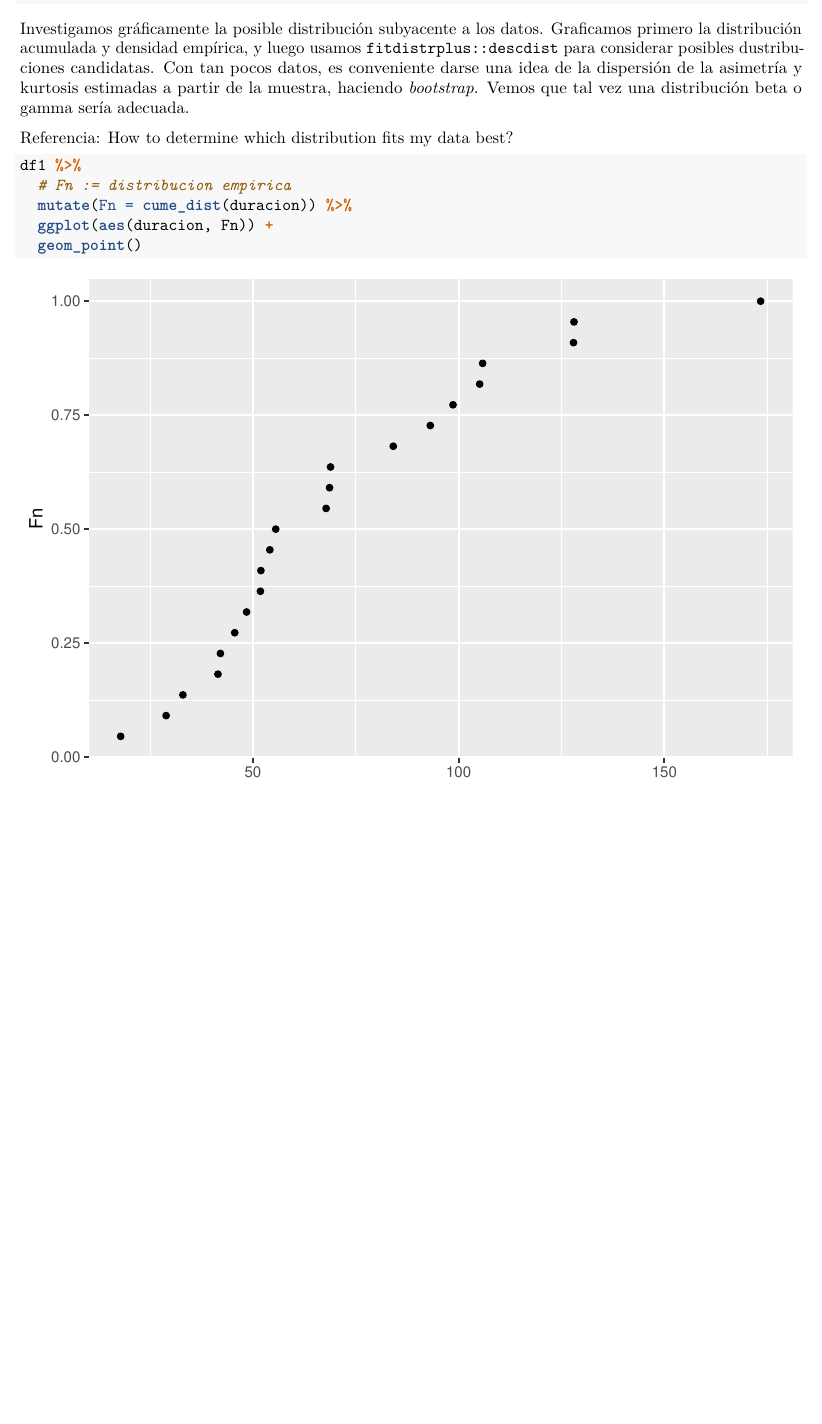
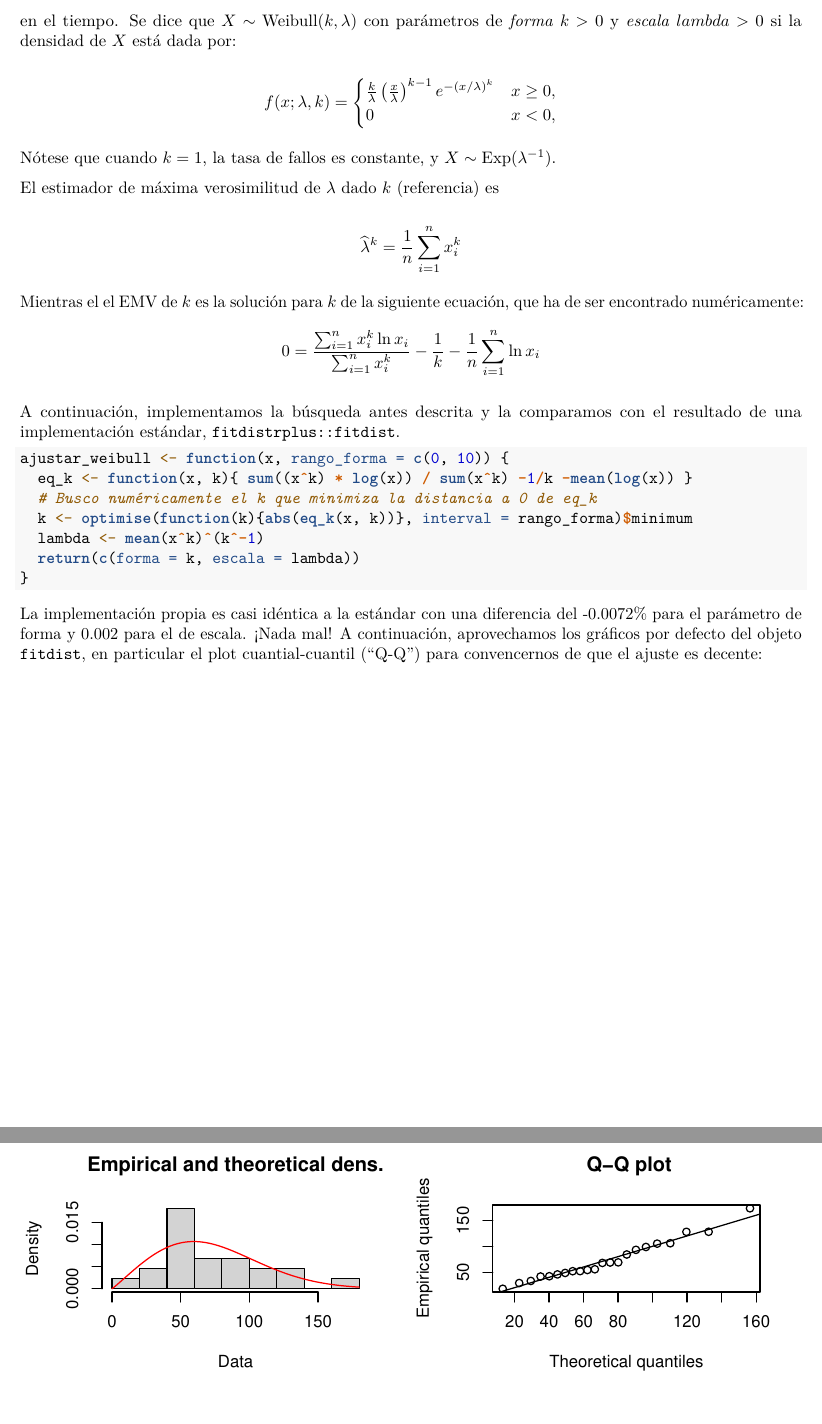
Before and after one commit to capitantoto/taller-consultoria, an R Markdown document (tp1.Rmd): part of page 2 of 11 before the commit and two parts of pages 2 and 3 of 8 after it, the two joined at a grey line, cut at the place of the change, the shorter picture padded with empty space. Rendered offline with R 4.5, knitr and Pandoc, then LaTeX, with nearby package versions; code that draws random numbers runs with fixed seeds of ours; some code elsewhere in the file could not run offline.

````diff
--- a/tp1.Rmd
+++ b/tp1.Rmd
@@ -58,12 +60,40 @@
   asimetria(df1$duracion)))
 ```
 
-Investigamos gráficamente la posible distribución subyacente a los datos. Graficamos primero la distribución acumulada y densidad empírica, y luego usamos `fitdistrplus::descdist` para considerar posibles dustribuciones candidatas. Con tan pocos datos, es conveniente darse una idea de la dispersión de la asimetría y kurtosis estimadas a partir de la muestra, haciendo _bootstrap_. Vemos que tal vez una distribución beta o gamma sería adecuada.
+La distribución más habitual para modelar la vida media de individuos/componentes es la Weibull, que generaliza la bien conocida distribución exponencial para considerar tasas de fallo no necesariamente constantes en el tiempo. Se dice que $X \sim \text{Weibull}(k, \lambda)$ con parámetros de _forma_ $k>0$ y _escala_ $lambda>0$ si la densidad de $X$ está dada por:
 
-Referencia: [How to determine which distribution fits my data best?](https://stats.stackexchange.com/questions/132652/how-to-determine-which-distribution-fits-my-data-best)
+$$
+f(x;\lambda,k) =
+\begin{cases}
+\frac{k}{\lambda}\left(\frac{x}{\lambda}\right)^{k-1}e^{-(x/\lambda)^{k}} & x\geq0 ,\\
+0 & x<0,
+\end{cases}
+$$
+
+Nótese que cuando $k=1$, la tasa de fallos es constante, y $X\sim\text{Exp}(\lambda^{-1})$.
+
+El estimador de máxima verosimilitud de $\lambda$ dado $k$ ([referencia](https://en.wikipedia.org/wiki/Weibull_distribution)) es
+
+$$
+\widehat \lambda^k = \frac{1}{n} \sum_{i=1}^n x_i^k
+$$
+
+Mientras el el EMV de $k$ es la solución para $k$ de la siguiente ecuación, que ha de ser encontrado numéricamente:
+$$
+0 = \frac{\sum_{i=1}^n x_i^k \ln x_i }{\sum_{i=1}^n x_i^k }
+    - \frac{1}{k} - \frac{1}{n} \sum_{i=1}^n \ln x_i
+$$
+
+A continuación, implementamos la búsqueda antes descrita y la comparamos con el resultado de una implementación estándar, `fitdistrplus::fitdist`.
+
+```{r, echo=TRUE}
+ajustar_weibull <- function(x, rango_forma = c(0, 10)) {
+  eq_k <- function(x, k){ sum((x^k) * log(x)) / sum(x^k) -1/k -mean(log(x)) }
+  # Busco numéricamente el k que minimiza la distancia a 0 de eq_k
+  k <- optimise(function(k){abs(eq_k(x, k))}, interval = rango_forma)$minimum
+  lambda <- mean(x^k)^(k^-1)
+  return(c(forma = k, escala = lambda))
+}
+```
+
 ```{r}
-df1 %>%
-  # Fn := distribucion empirica
-  mutate(Fn = cume_dist(duracion)) %>%
-  ggplot(aes(duracion, Fn)) +
-  geom_point()
@@ -70 +106,2 @@
 
+La implementación propia es casi idéntica a la estándar con una diferencia del `r ((yo_wei["forma"] - fd_wei$estimate["shape"])/fd_wei$estimate["shape"] * 100) %>% round(4)`% para el parámetro de forma y `r ((yo_wei["escala"] - fd_wei$estimate["scale"])/fd_wei$estimate["scale"] * 100) %>% round(4)` para el de escala. ¡Nada mal! A continuación, aprovechamos los gráficos por defecto del objeto `fitdist`, en particular el plot cuantial-cuantil ("Q-Q") para convencernos de que el ajuste es decente:
@@ -76,3 +108,4 @@
 
-descdist(df1$duracion, boot = 1000)
+```{r}
+plot(fd_wei)
 ```
````
Also changed, not shown: tp1.Rmd (40 more changed lines).
